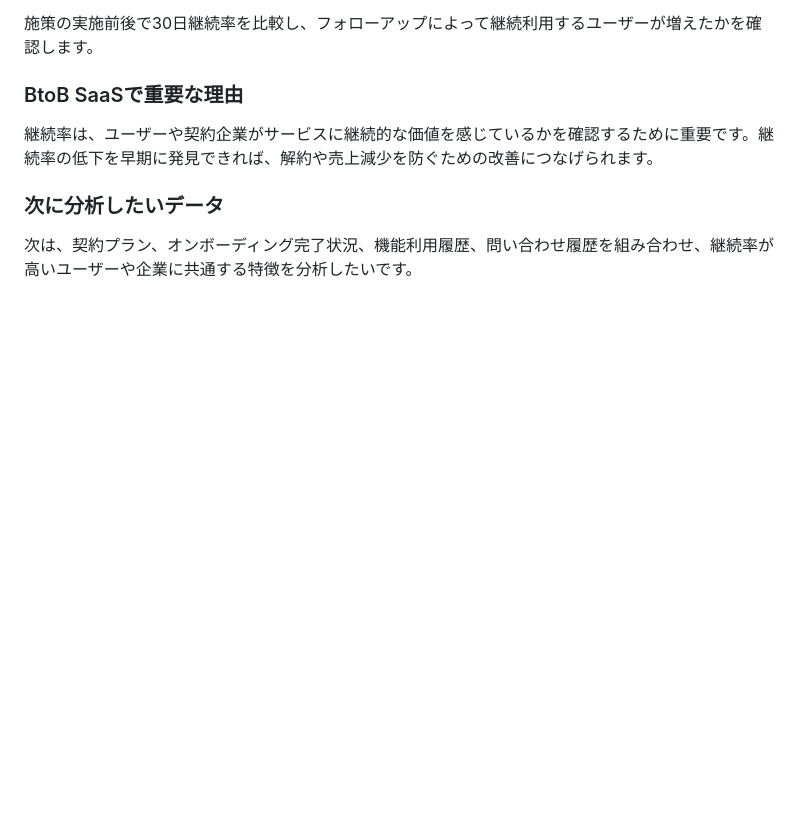
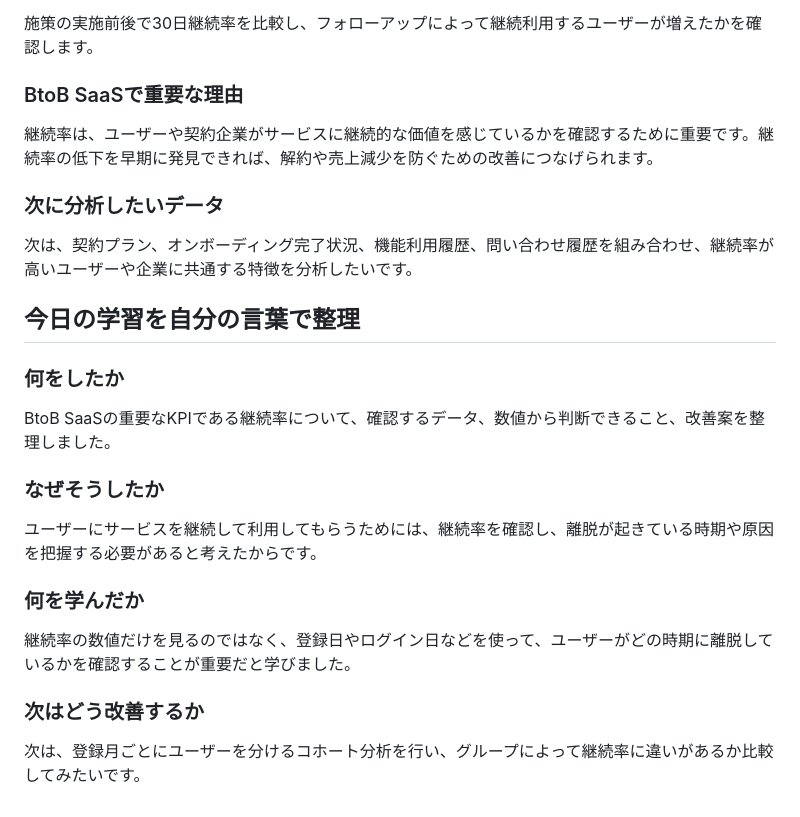
Before and after one commit to RyoOshima7/portfolio, a Markdown page: analysis/product_analytics/saas-kpi-learning-notes.md, the part around the change. Drawn GitHub-style; blank space fills up the shorter version.

Commit message:
Expand notes on churn rate analysis and learning
Added a section summarizing today's learning about churn rate analysis and its importance in BtoB SaaS.

```diff
--- a/analysis/product_analytics/saas-kpi-learning-notes.md
+++ b/analysis/product_analytics/saas-kpi-learning-notes.md
@@ -137,3 +137,17 @@ BtoB SaaSで使われるKPIについて、必要なデータ、数値から判
 ### 次に分析したいデータ
 
 次は、契約プラン、オンボーディング完了状況、機能利用履歴、問い合わせ履歴を組み合わせ、継続率が高いユーザーや企業に共通する特徴を分析したいです。
+
+## 今日の学習を自分の言葉で整理
+
+### 何をしたか
+BtoB SaaSの重要なKPIである継続率について、確認するデータ、数値から判断できること、改善案を整理しました。
+
+### なぜそうしたか
+ユーザーにサービスを継続して利用してもらうためには、継続率を確認し、離脱が起きている時期や原因を把握する必要があると考えたからです。
+
+### 何を学んだか
+継続率の数値だけを見るのではなく、登録日やログイン日などを使って、ユーザーがどの時期に離脱しているかを確認することが重要だと学びました。
+
+### 次はどう改善するか
+次は、登録月ごとにユーザーを分けるコホート分析を行い、グループによって継続率に違いがあるか比較してみたいです。
```
